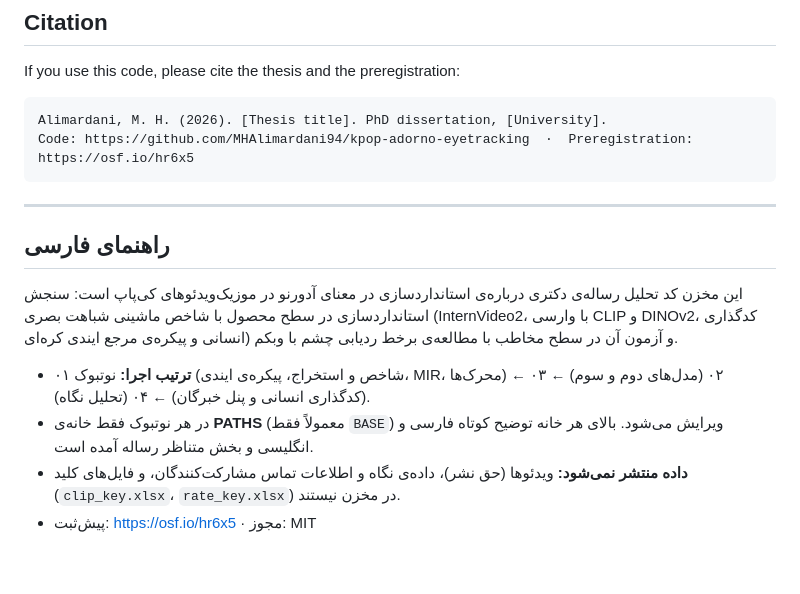
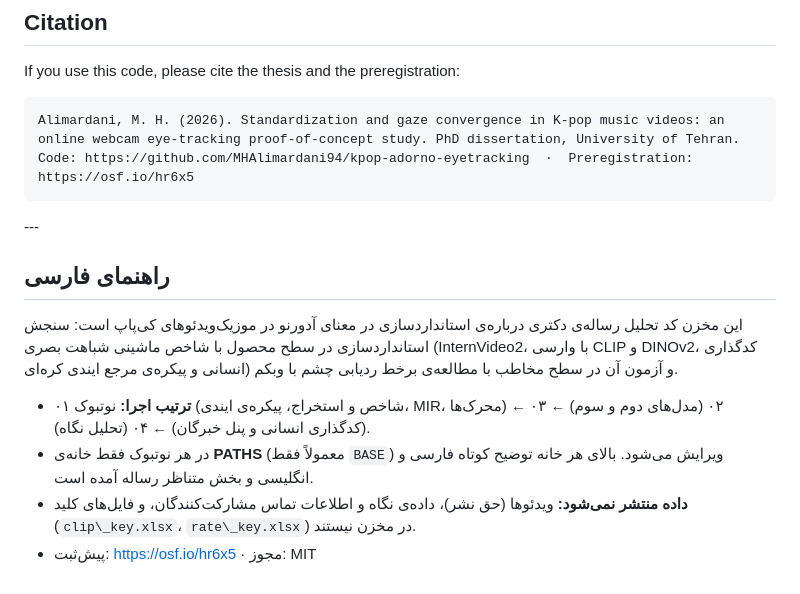
Before and after one commit to MHAlimardani94/kpop-adorno-eyetracking, a Markdown page: README.md, the part around one of its changes. Rendered like a GitHub page.

````diff
--- a/README.md
+++ b/README.md
@@ -102,17 +102,17 @@ MIT (see `LICENSE`). The licence covers the code only, not the music videos, whi
 If you use this code, please cite the thesis and the preregistration:
 
 ```
-Alimardani, M. H. (2026). [Thesis title]. PhD dissertation, [University].
+Alimardani, M. H. (2026). Standardization and gaze convergence in K-pop music videos: an online webcam eye-tracking proof-of-concept study. PhD dissertation, University of Tehran.
 Code: https://github.com/MHAlimardani94/kpop-adorno-eyetracking  ·  Preregistration: https://osf.io/hr6x5
 ```
 
----
+\---
 
 ## راهنمای فارسی
 
 این مخزن کد تحلیل رساله‌ی دکتری درباره‌ی استانداردسازی در معنای آدورنو در موزیک‌ویدئوهای کی‌پاپ است: سنجش استانداردسازی در سطح محصول با شاخص ماشینی شباهت بصری (InternVideo2، با وارسی CLIP و DINOv2، کدگذاری انسانی و پیکره‌ی مرجع ایندی کره‌ای) و آزمون آن در سطح مخاطب با مطالعه‌ی برخط ردیابی چشم با وبکم.
 
-- **ترتیب اجرا:** نوتبوک ۰۱ (شاخص و استخراج، پیکره‌ی ایندی، MIR، محرک‌ها) ← ۰۲ (مدل‌های دوم و سوم) ← ۰۳ (کدگذاری انسانی و پنل خبرگان) ← ۰۴ (تحلیل نگاه).
-- در هر نوتبوک فقط خانه‌ی **PATHS** (معمولاً فقط `BASE`) ویرایش می‌شود. بالای هر خانه توضیح کوتاه فارسی و انگلیسی و بخش متناظر رساله آمده است.
-- **داده منتشر نمی‌شود:** ویدئوها (حق نشر)، داده‌ی نگاه و اطلاعات تماس مشارکت‌کنندگان، و فایل‌های کلید (`clip_key.xlsx`، `rate_key.xlsx`) در مخزن نیستند.
-- پیش‌ثبت: https://osf.io/hr6x5 · مجوز: MIT
+* **ترتیب اجرا:** نوتبوک ۰۱ (شاخص و استخراج، پیکره‌ی ایندی، MIR، محرک‌ها) ← ۰۲ (مدل‌های دوم و سوم) ← ۰۳ (کدگذاری انسانی و پنل خبرگان) ← ۰۴ (تحلیل نگاه).
+* در هر نوتبوک فقط خانه‌ی **PATHS** (معمولاً فقط `BASE`) ویرایش می‌شود. بالای هر خانه توضیح کوتاه فارسی و انگلیسی و بخش متناظر رساله آمده است.
+* **داده منتشر نمی‌شود:** ویدئوها (حق نشر)، داده‌ی نگاه و اطلاعات تماس مشارکت‌کنندگان، و فایل‌های کلید (`clip\_key.xlsx`، `rate\_key.xlsx`) در مخزن نیستند.
+* پیش‌ثبت: https://osf.io/hr6x5 · مجوز: MIT
````
Also changed, not shown: other parts of README.md (+51 -51 lines).
